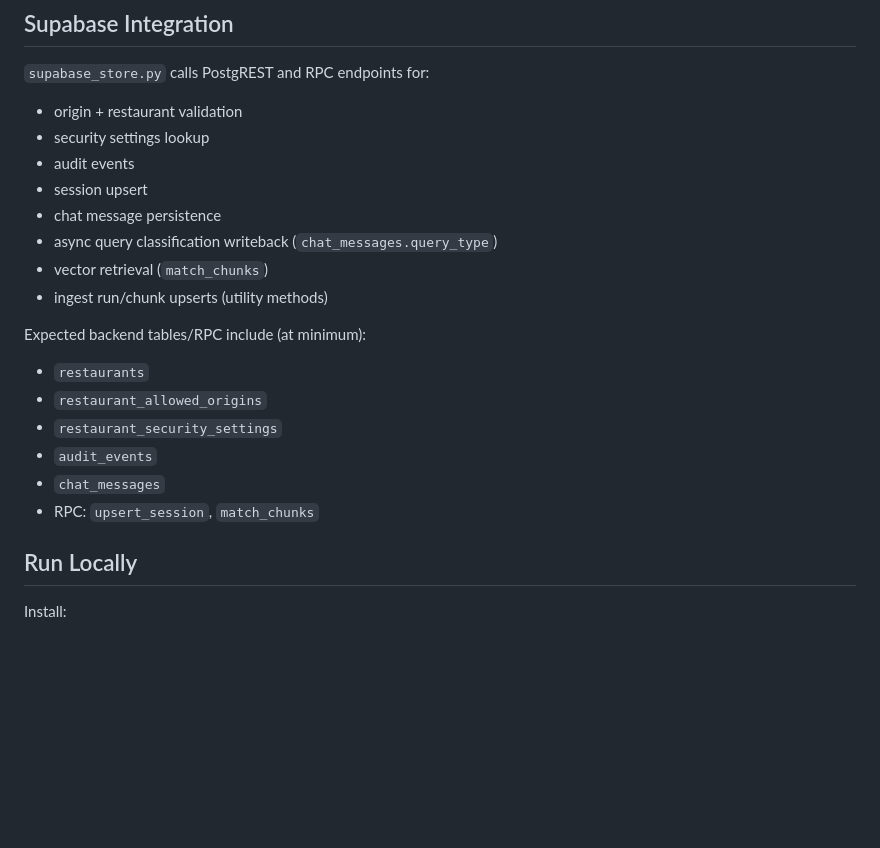
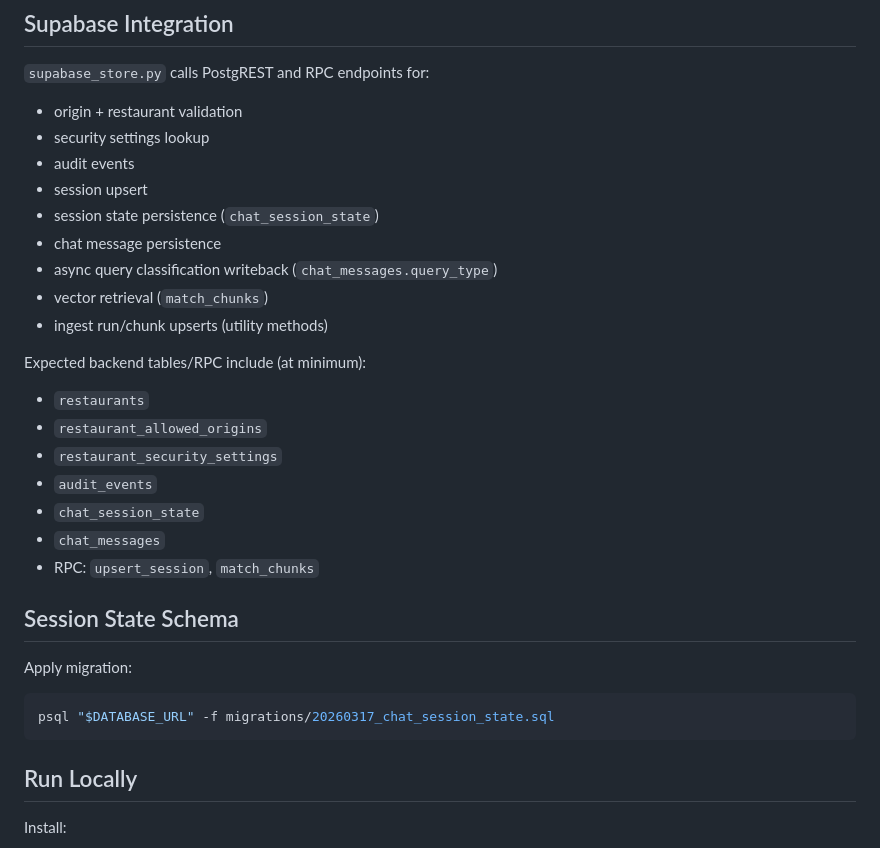
Before and after one commit to tmtcoder12/mbd-api, a Markdown page: README.md, the part around the change. Rendered like a GitHub page; blank space fills up the shorter version.

````diff
--- a/README.md
+++ b/README.md
@@ -153,6 +153,7 @@ Retrieval is Supabase-only and uses RPC `match_chunks` via `supabase_store.py`.
 - security settings lookup
 - audit events
 - session upsert
+- session state persistence (`chat_session_state`)
 - chat message persistence
 - async query classification writeback (`chat_messages.query_type`)
 - vector retrieval (`match_chunks`)
@@ -164,8 +165,17 @@ Expected backend tables/RPC include (at minimum):
 - `restaurant_allowed_origins`
 - `restaurant_security_settings`
 - `audit_events`
+- `chat_session_state`
 - `chat_messages`
 - RPC: `upsert_session`, `match_chunks`
+
+## Session State Schema
+
+Apply migration:
+
+```bash
+psql "$DATABASE_URL" -f migrations/20260317_chat_session_state.sql
+```
 
 ## Run Locally
 
````
